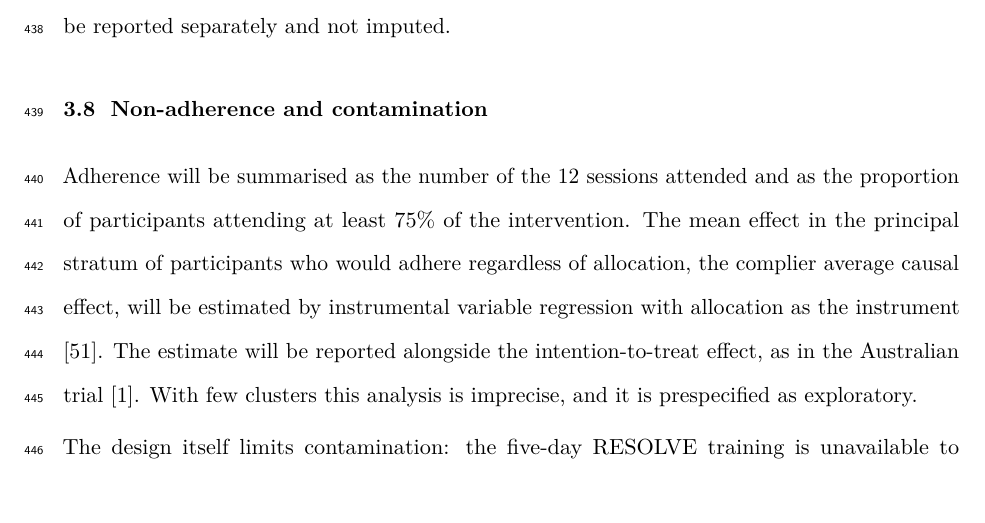
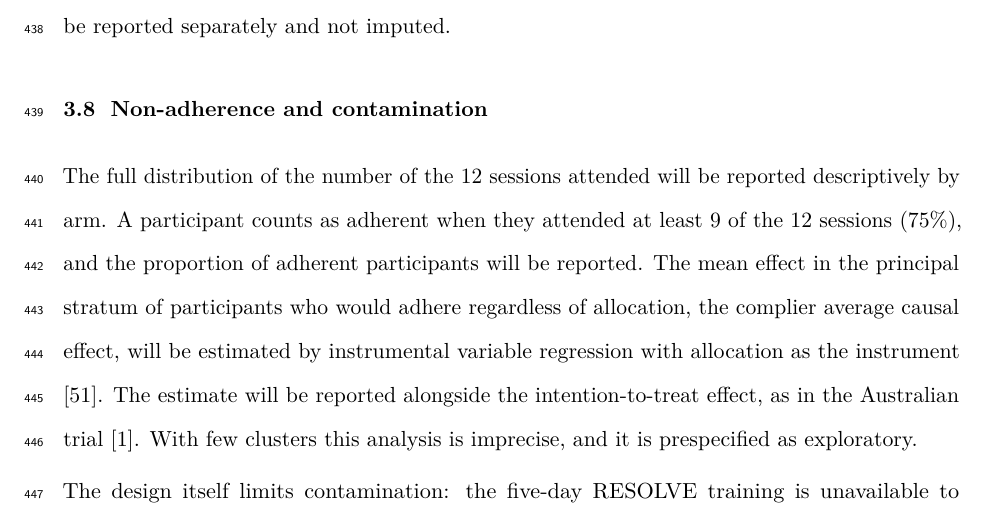
Before and after one commit to jdegenfellner/Resolve_Swiss_Statistical_Analysis_Plan, a LaTeX document (paper.tex): part of page 20 of 28, cut so that both start at the same text. Compiled offline with pdfLaTeX.

Commit message:
Report the full session distribution and spell out the adherence threshold

```diff
--- a/paper.tex
+++ b/paper.tex
@@ -922,8 +922,10 @@ reported separately and not imputed.
 
 \subsection{Non-adherence and contamination}
 
-Adherence will be summarised as the number of the 12 sessions attended and as
-the proportion of participants attending at least 75\% of the intervention.
+The full distribution of the number of the 12 sessions attended will be
+reported descriptively by arm. A participant counts as adherent when they
+attended at least 9 of the 12 sessions (75\%), and the proportion of
+adherent participants will be reported.
 The mean
 effect in the principal stratum of participants who would adhere regardless of
 allocation, the complier average causal effect, will be estimated by
```
Also changed, not shown: paper.pdf.
